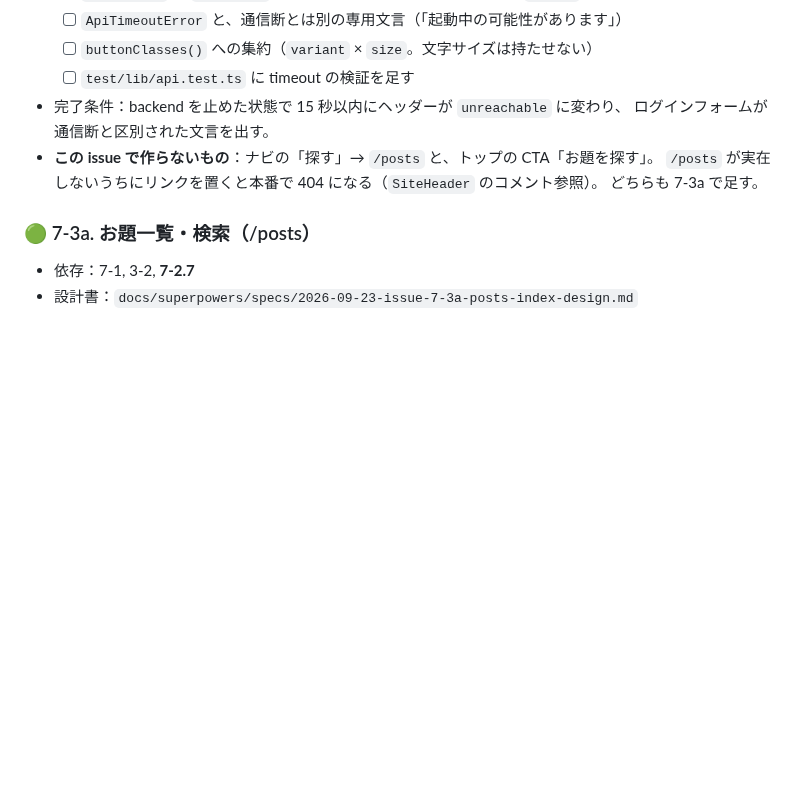
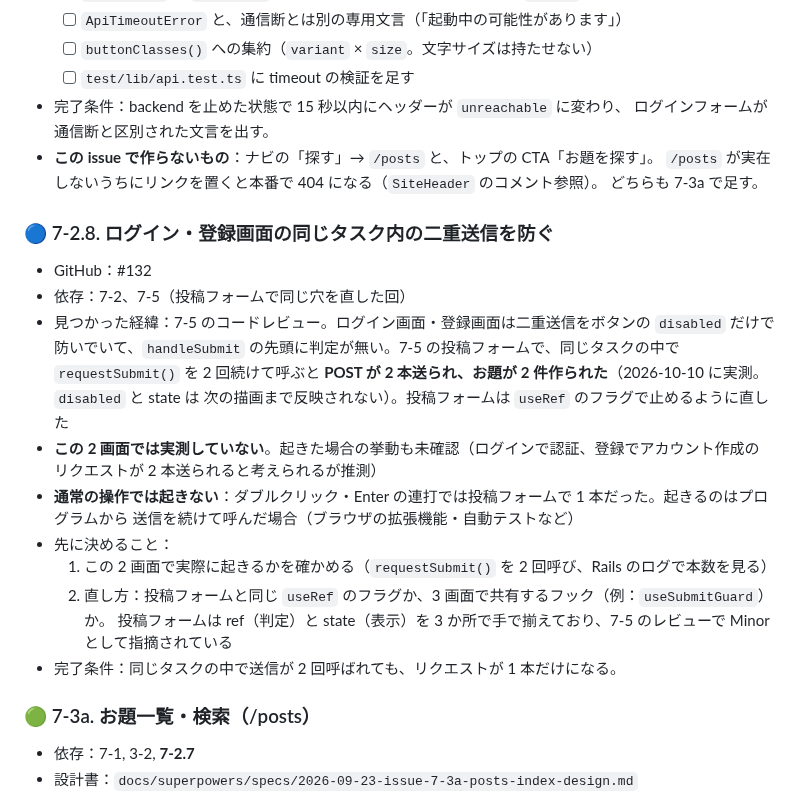
Before and after one commit to TatsuhiroFuruta/kotoe, a Markdown page: docs/issues_backlog.md, the part around the change. Rendered like a GitHub page; blank space fills up the shorter version.

Commit message:
docs: ログイン・登録画面の同じタスク内の二重送信を 7-2.8 として backlog に積む
Refs #132

Co-Authored-By: Claude Opus 5.5 <noreply@anthropic.com>

```diff
--- a/docs/issues_backlog.md
+++ b/docs/issues_backlog.md
@@ -747,6 +747,23 @@ ER図・画面・API設計をもとに、実装を**依存関係の順**にマ
   `/posts` が実在しないうちにリンクを置くと本番で 404 になる（`SiteHeader` のコメント参照）。
   どちらも 7-3a で足す。
 
+### 🔵 7-2.8. ログイン・登録画面の同じタスク内の二重送信を防ぐ
+- GitHub：#132
+- 依存：7-2、7-5（投稿フォームで同じ穴を直した回）
+- 見つかった経緯：7-5 のコードレビュー。ログイン画面・登録画面は二重送信をボタンの `disabled` だけで
+  防いでいて、`handleSubmit` の先頭に判定が無い。7-5 の投稿フォームで、同じタスクの中で `requestSubmit()` を
+  2 回続けて呼ぶと **POST が 2 本送られ、お題が 2 件作られた**（2026-10-10 に実測。`disabled` と state は
+  次の描画まで反映されない）。投稿フォームは `useRef` のフラグで止めるように直した
+- **この 2 画面では実測していない**。起きた場合の挙動も未確認（ログインで認証、登録でアカウント作成の
+  リクエストが 2 本送られると考えられるが推測）
+- **通常の操作では起きない**：ダブルクリック・Enter の連打では投稿フォームで 1 本だった。起きるのはプログラムから
+  送信を続けて呼んだ場合（ブラウザの拡張機能・自動テストなど）
+- 先に決めること：
+  1. この 2 画面で実際に起きるかを確かめる（`requestSubmit()` を 2 回呼び、Rails のログで本数を見る）
+  2. 直し方：投稿フォームと同じ `useRef` のフラグか、3 画面で共有するフック（例：`useSubmitGuard`）か。
+     投稿フォームは ref（判定）と state（表示）を 3 か所で手で揃えており、7-5 のレビューで Minor として指摘されている
+- 完了条件：同じタスクの中で送信が 2 回呼ばれても、リクエストが 1 本だけになる。
+
 ### 🟢 7-3a. お題一覧・検索（/posts）
 - 依存：7-1, 3-2, **7-2.7**
 - 設計書：`docs/superpowers/specs/2026-09-23-issue-7-3a-posts-index-design.md`
```
